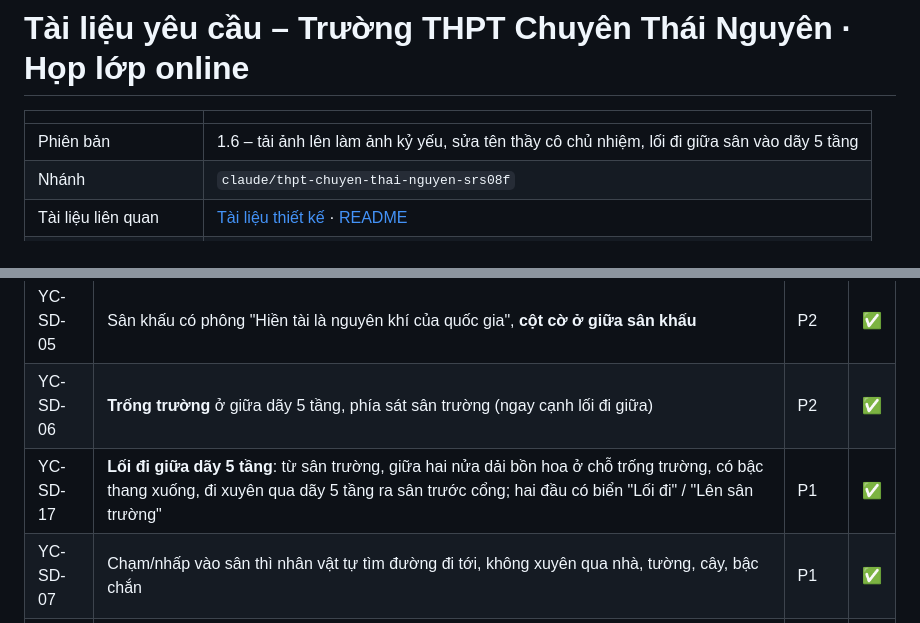
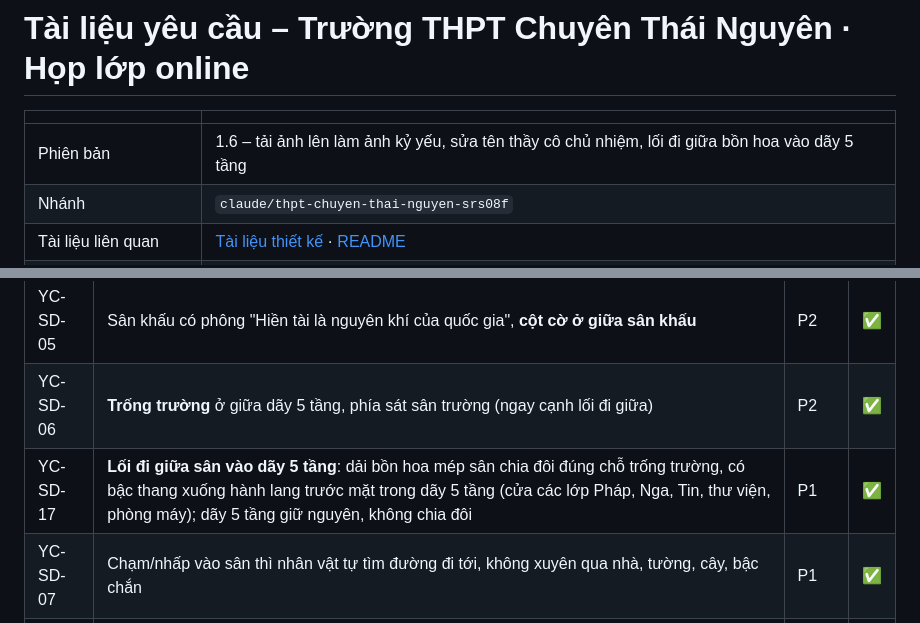
Before and after one commit to tractoan/ctn, a Markdown page: docs/YEU-CAU.md, 2 parts joined by grey strips. Rendered like a GitHub page.

```diff
--- a/docs/YEU-CAU.md
+++ b/docs/YEU-CAU.md
@@ -2,7 +2,7 @@
 
 | | |
 |---|---|
-| Phiên bản | 1.6 – tải ảnh lên làm ảnh kỷ yếu, sửa tên thầy cô chủ nhiệm, lối đi giữa sân vào dãy 5 tầng |
+| Phiên bản | 1.6 – tải ảnh lên làm ảnh kỷ yếu, sửa tên thầy cô chủ nhiệm, lối đi giữa bồn hoa vào dãy 5 tầng |
 | Nhánh | `claude/thpt-chuyen-thai-nguyen-srs08f` |
 | Tài liệu liên quan | [Tài liệu thiết kế](THIET-KE.md) · [README](../README.md) |
 | Sản phẩm tham khảo | [thpt.chuyenhalong.workers.dev](https://thpt.chuyenhalong.workers.dev/) |
@@ -106,7 +106,7 @@ vào đúng nhân vật, cùng tên, cùng ví, cùng điểm.
 | YC-SD-04 | Vị trí lớp chuyên: **dãy 4 tầng** trái → phải Toán, Lý, Hóa, Sinh, Văn, Trung (Lý sát Hóa, các lớp giãn đều); **dãy 3 tầng** trái → phải Anh, Sử, Địa; **dãy 5 tầng** phải → trái Tin, Nga, Pháp, cửa ở mặt trong quay vào sân trường | P1 | ✅ |
 | YC-SD-05 | Sân khấu có phông "Hiền tài là nguyên khí của quốc gia", **cột cờ ở giữa sân khấu** | P2 | ✅ |
 | YC-SD-06 | **Trống trường** ở giữa dãy 5 tầng, phía sát sân trường (ngay cạnh lối đi giữa) | P2 | ✅ |
-| YC-SD-17 | **Lối đi giữa dãy 5 tầng**: từ sân trường, giữa hai nửa dải bồn hoa ở chỗ trống trường, có bậc thang xuống, đi xuyên qua dãy 5 tầng ra sân trước cổng; hai đầu có biển "Lối đi" / "Lên sân trường" | P1 | ✅ |
+| YC-SD-17 | **Lối đi giữa sân vào dãy 5 tầng**: dải bồn hoa mép sân chia đôi đúng chỗ trống trường, có bậc thang xuống hành lang trước mặt trong dãy 5 tầng (cửa các lớp Pháp, Nga, Tin, thư viện, phòng máy); dãy 5 tầng giữ nguyên, không chia đôi | P1 | ✅ |
 | YC-SD-07 | Chạm/nhấp vào sân thì nhân vật tự tìm đường đi tới, không xuyên qua nhà, tường, cây, bậc chắn | P1 | ✅ |
 | YC-SD-08 | Chạm vào nhãn địa điểm thì nhân vật đi tới đó và tự mở chức năng khi tới nơi (bản 1.3 sửa lỗi vùng chạm của nhãn bị sai nên chạm nhãn không có tác dụng) | P1 | ✅ |
 | YC-SD-09 | Từ cổng trường đi tới được **mọi** địa điểm và cửa lớp | P1 | ✅ |
```
Also changed, not shown: docs/THIET-KE.md (+5 -5 lines), docs/so-do.png, 2 other files.
